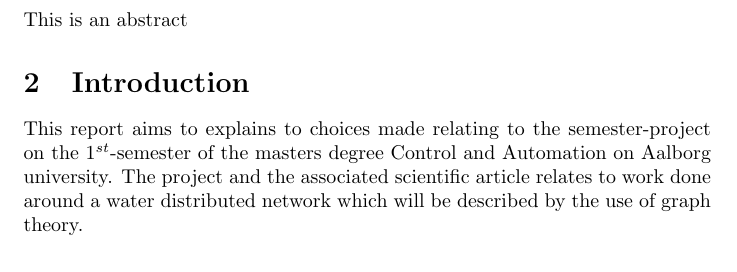
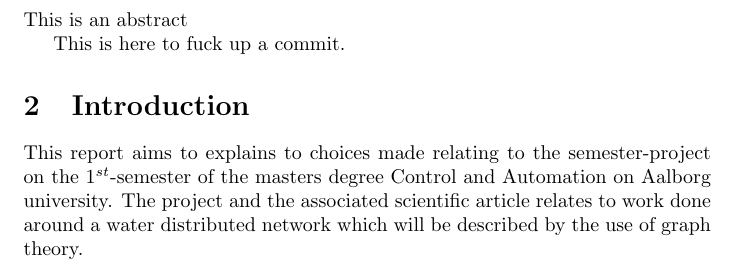
Before and after one commit to CA7Gang/CA7_Writings, a LaTeX document (MathiasTest/main.tex, which reads MathiasTest/1Abstract.tex): part of page 3 of 5, cut so that both start at the same text. Compiled offline with pdfLaTeX.

Commit message:
Commit to test what happens when we fuck up commits with Overleaf

```diff
--- a/MathiasTest/1Abstract.tex
+++ b/MathiasTest/1Abstract.tex
@@ -1,2 +1,4 @@
 \section{Abstract}
 This is an abstract
+
+This is here to fuck up a commit.
```
